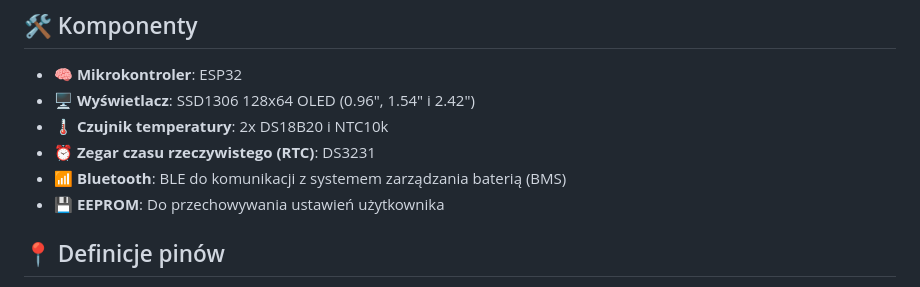
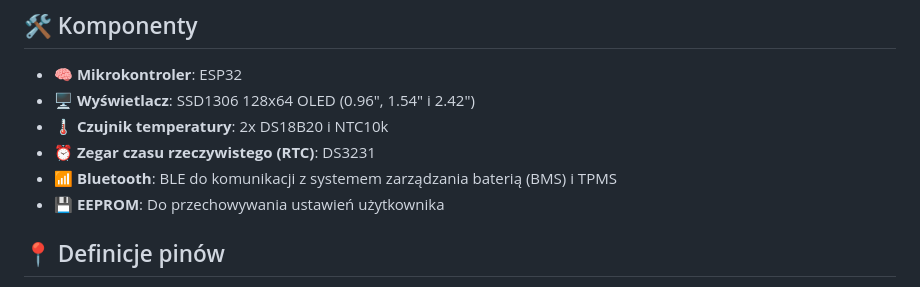
Before and after one commit to pimowo/PMW-Ride-System, a Markdown page: README.md, the part around the change. GitHub-like rendering.

```diff
--- a/README.md
+++ b/README.md
@@ -19,7 +19,7 @@ PMW Ride System to zaawansowany system zaprojektowany dla rowerów elektrycznych
 - **🖥️ Wyświetlacz**: SSD1306 128x64 OLED (0.96", 1.54" i 2.42")
 - **🌡️ Czujnik temperatury**: 2x DS18B20 i NTC10k
 - **⏰ Zegar czasu rzeczywistego (RTC)**: DS3231
-- **📶 Bluetooth**: BLE do komunikacji z systemem zarządzania baterią (BMS)
+- **📶 Bluetooth**: BLE do komunikacji z systemem zarządzania baterią (BMS) i TPMS
 - **💾 EEPROM**: Do przechowywania ustawień użytkownika
 
 ## 📍 Definicje pinów
```
